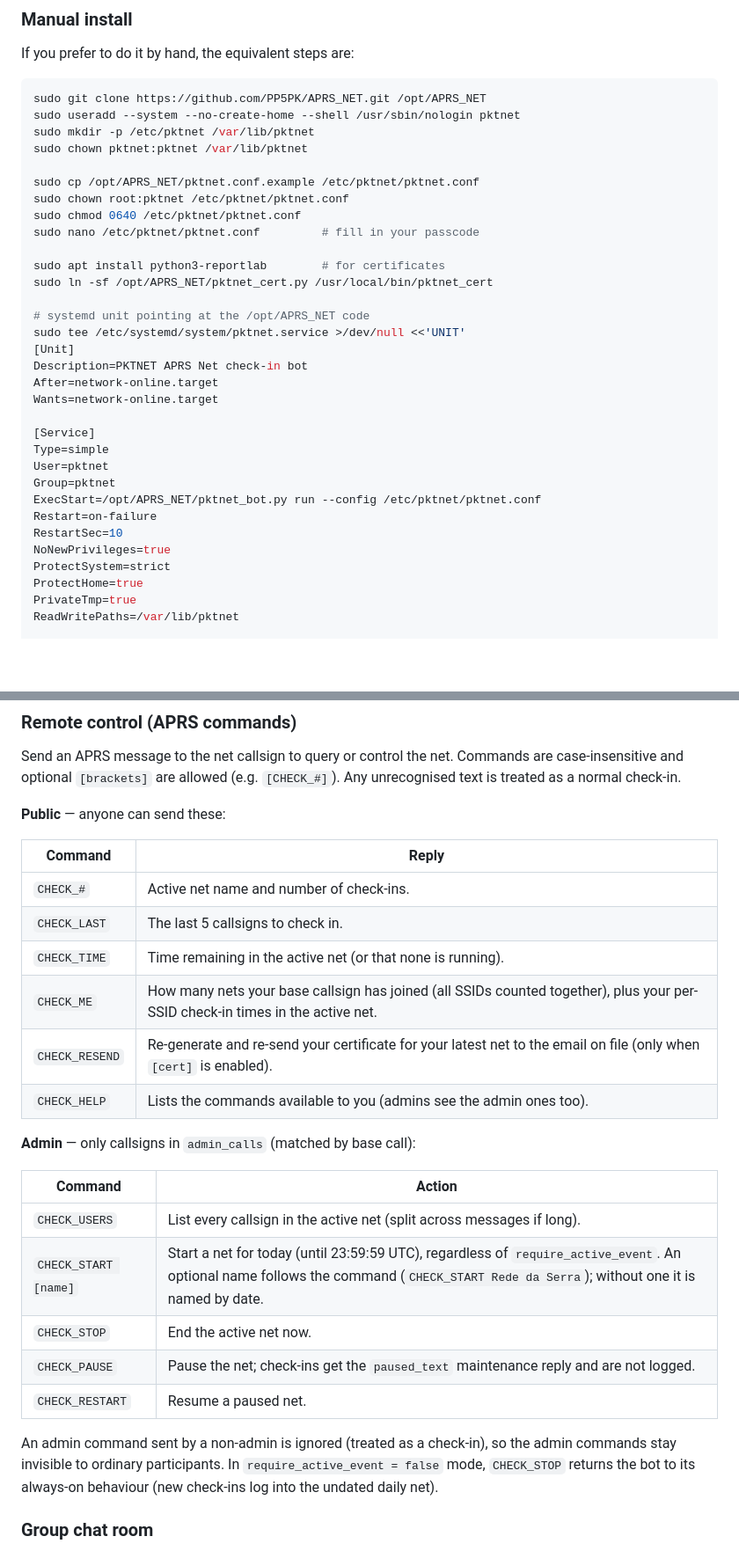
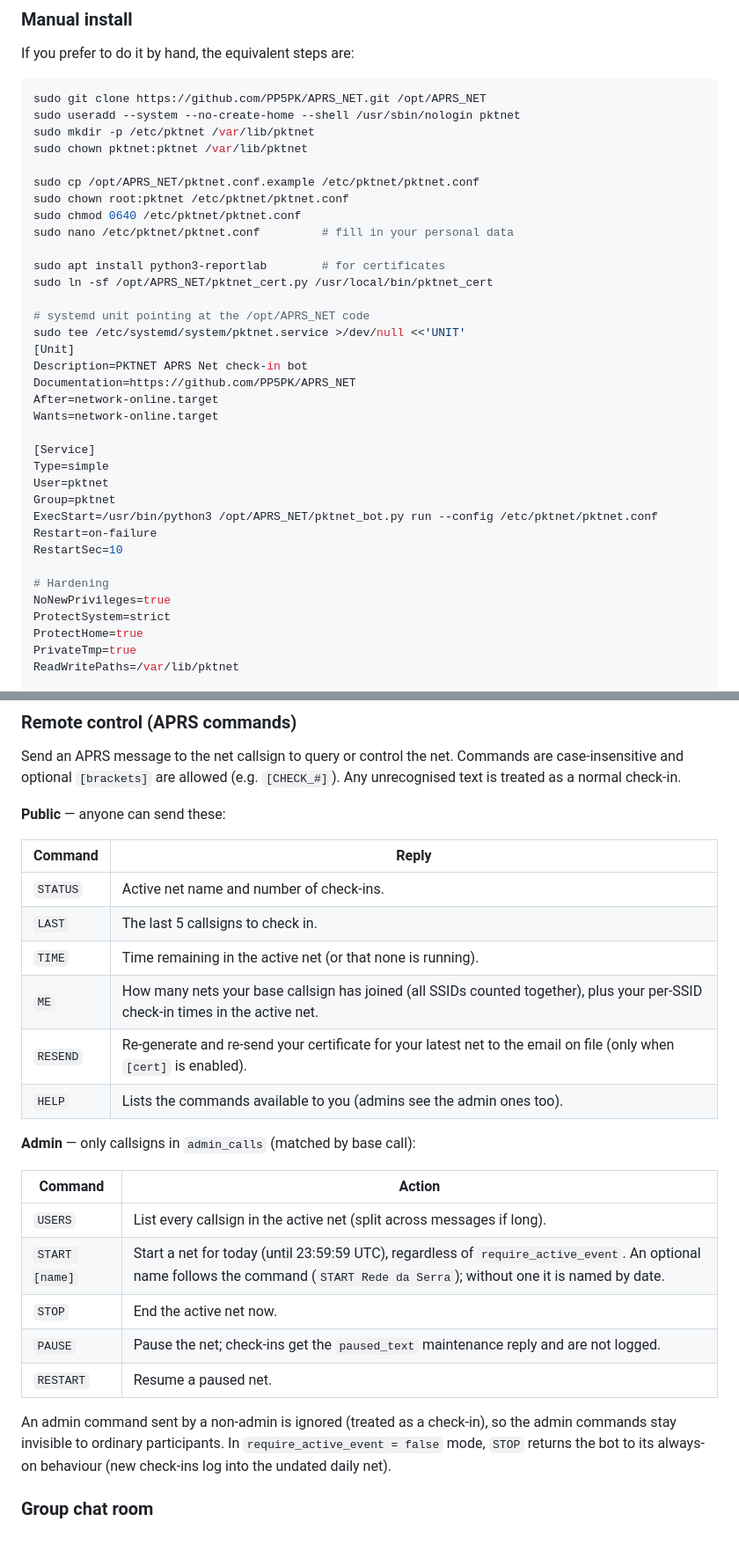
Before and after one commit to PP5PK/APRS_NET, a Markdown page: README.md, 2 parts joined by grey strips. Shown at 88% size. Rendered like a GitHub page; blank space fills up the shorter version.

Commit message:
Revise installation instructions and command list
Updated README with new server details and command changes.

```diff
--- a/README.md
+++ b/README.md
@@ -189,7 +187,7 @@ sudo chown pktnet:pktnet /var/lib/pktnet
 sudo cp /opt/APRS_NET/pktnet.conf.example /etc/pktnet/pktnet.conf
 sudo chown root:pktnet /etc/pktnet/pktnet.conf
 sudo chmod 0640 /etc/pktnet/pktnet.conf
-sudo nano /etc/pktnet/pktnet.conf         # fill in your passcode
+sudo nano /etc/pktnet/pktnet.conf         # fill in your personal data
 
 sudo apt install python3-reportlab        # for certificates
 sudo ln -sf /opt/APRS_NET/pktnet_cert.py /usr/local/bin/pktnet_cert
@@ -198,6 +196,7 @@ sudo ln -sf /opt/APRS_NET/pktnet_cert.py /usr/local/bin/pktnet_cert
 sudo tee /etc/systemd/system/pktnet.service >/dev/null <<'UNIT'
 [Unit]
 Description=PKTNET APRS Net check-in bot
+Documentation=https://github.com/PP5PK/APRS_NET
 After=network-online.target
 Wants=network-online.target
 
@@ -205,9 +204,11 @@ Wants=network-online.target
 Type=simple
 User=pktnet
 Group=pktnet
-ExecStart=/opt/APRS_NET/pktnet_bot.py run --config /etc/pktnet/pktnet.conf
+ExecStart=/usr/bin/python3 /opt/APRS_NET/pktnet_bot.py run --config /etc/pktnet/pktnet.conf
 Restart=on-failure
 RestartSec=10
+
+# Hardening
 NoNewPrivileges=true
 ProtectSystem=strict
 ProtectHome=true
@@ -327,26 +328,26 @@ Any unrecognised text is treated as a normal check-in.
 
 | Command | Reply |
 |---------|-------|
-| `CHECK_#` | Active net name and number of check-ins. |
-| `CHECK_LAST` | The last 5 callsigns to check in. |
-| `CHECK_TIME` | Time remaining in the active net (or that none is running). |
-| `CHECK_ME` | How many nets your base callsign has joined (all SSIDs counted together), plus your per-SSID check-in times in the active net. |
-| `CHECK_RESEND` | Re-generate and re-send your certificate for your latest net to the email on file (only when `[cert]` is enabled). |
-| `CHECK_HELP` | Lists the commands available to you (admins see the admin ones too). |
+| `STATUS` | Active net name and number of check-ins. |
+| `LAST` | The last 5 callsigns to check in. |
+| `TIME` | Time remaining in the active net (or that none is running). |
+| `ME` | How many nets your base callsign has joined (all SSIDs counted together), plus your per-SSID check-in times in the active net. |
+| `RESEND` | Re-generate and re-send your certificate for your latest net to the email on file (only when `[cert]` is enabled). |
+| `HELP` | Lists the commands available to you (admins see the admin ones too). |
 
 **Admin** — only callsigns in `admin_calls` (matched by base call):
 
 | Command | Action |
 |---------|--------|
-| `CHECK_USERS` | List every callsign in the active net (split across messages if long). |
-| `CHECK_START [name]` | Start a net for today (until 23:59:59 UTC), regardless of `require_active_event`. An optional name follows the command (`CHECK_START Rede da Serra`); without one it is named by date. |
-| `CHECK_STOP` | End the active net now. |
-| `CHECK_PAUSE` | Pause the net; check-ins get the `paused_text` maintenance reply and are not logged. |
-| `CHECK_RESTART` | Resume a paused net. |
+| `USERS` | List every callsign in the active net (split across messages if long). |
+| `START [name]` | Start a net for today (until 23:59:59 UTC), regardless of `require_active_event`. An optional name follows the command (`START Rede da Serra`); without one it is named by date. |
+| `STOP` | End the active net now. |
+| `PAUSE` | Pause the net; check-ins get the `paused_text` maintenance reply and are not logged. |
+| `RESTART` | Resume a paused net. |
 
 An admin command sent by a non-admin is ignored (treated as a check-in), so the
 admin commands stay invisible to ordinary participants. In `require_active_event
-= false` mode, `CHECK_STOP` returns the bot to its always-on behaviour (new
+= false` mode, `STOP` returns the bot to its always-on behaviour (new
 check-ins log into the undated daily net).
 
 ### Group chat room
```
Also changed, not shown: other parts of README.md (+1 -3 lines).
